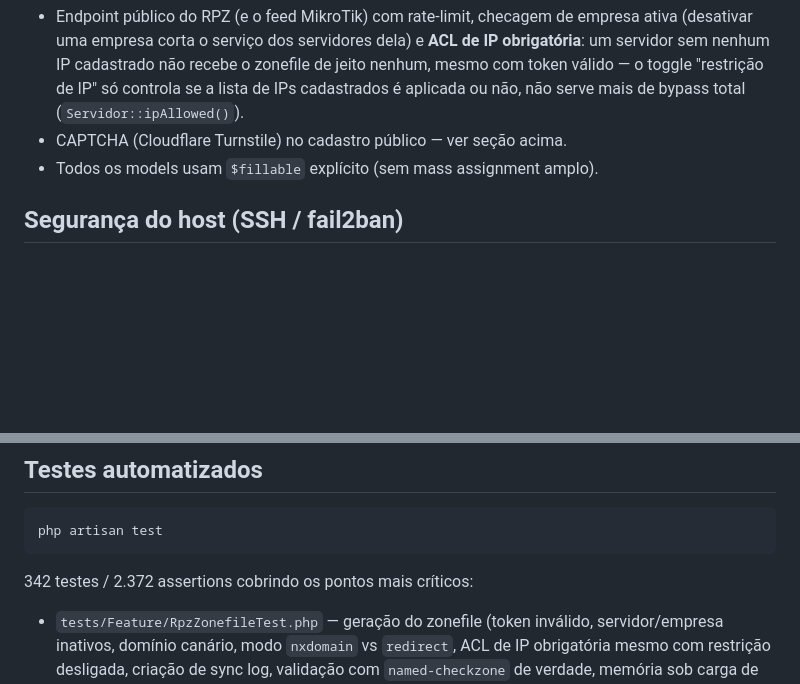
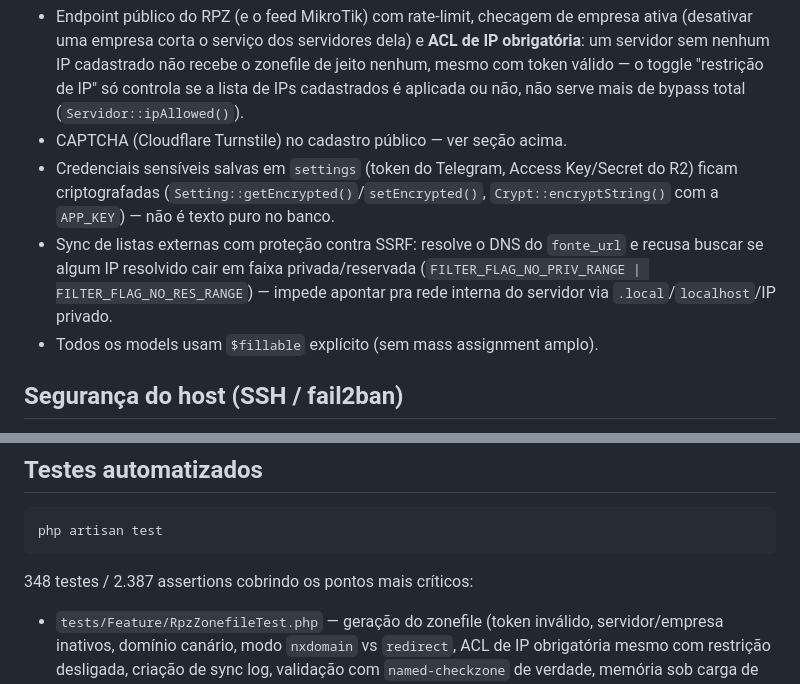
Before and after one commit to TrevizamNetwork001/dns-panel-rpz, a Markdown page: README.md, 2 parts joined by grey strips. Drawn GitHub-style; blank space fills up the shorter version.

Commit message:
docs: documenta criptografia de credenciais e proteção SSRF
Co-Authored-By: Claude Sonnet 5 <noreply@anthropic.com>

````diff
--- a/README.md
+++ b/README.md
@@ -114,6 +114,8 @@ Sem licença ativa, o formulário de criar servidor mostra o motivo do bloqueio
 - `expose_php` desligado (não revela versão do PHP no header).
 - Endpoint público do RPZ (e o feed MikroTik) com rate-limit, checagem de empresa ativa (desativar uma empresa corta o serviço dos servidores dela) e **ACL de IP obrigatória**: um servidor sem nenhum IP cadastrado não recebe o zonefile de jeito nenhum, mesmo com token válido — o toggle "restrição de IP" só controla se a lista de IPs cadastrados é aplicada ou não, não serve mais de bypass total (`Servidor::ipAllowed()`).
 - CAPTCHA (Cloudflare Turnstile) no cadastro público — ver seção acima.
+- Credenciais sensíveis salvas em `settings` (token do Telegram, Access Key/Secret do R2) ficam criptografadas (`Setting::getEncrypted()`/`setEncrypted()`, `Crypt::encryptString()` com a `APP_KEY`) — não é texto puro no banco.
+- Sync de listas externas com proteção contra SSRF: resolve o DNS do `fonte_url` e recusa buscar se algum IP resolvido cair em faixa privada/reservada (`FILTER_FLAG_NO_PRIV_RANGE | FILTER_FLAG_NO_RES_RANGE`) — impede apontar pra rede interna do servidor via `.local`/`localhost`/IP privado.
 - Todos os models usam `$fillable` explícito (sem mass assignment amplo).
 
 ## Segurança do host (SSH / fail2ban)
@@ -221,7 +223,7 @@ Depois disso, siga o padrão do servidor de produção pra deixar realista:
 php artisan test
 ```
 
-342 testes / 2.372 assertions cobrindo os pontos mais críticos:
+348 testes / 2.387 assertions cobrindo os pontos mais críticos:
 
 - `tests/Feature/RpzZonefileTest.php` — geração do zonefile (token inválido, servidor/empresa inativos, domínio canário, modo `nxdomain` vs `redirect`, ACL de IP obrigatória mesmo com restrição desligada, criação de sync log, validação com `named-checkzone` de verdade, memória sob carga de 20k domínios).
 - `tests/Feature/RegistrationTurnstileTest.php` — CAPTCHA no cadastro público (sem configuração, sem token, token válido, token rejeitado pela Cloudflare, Cloudflare fora do ar).
````
